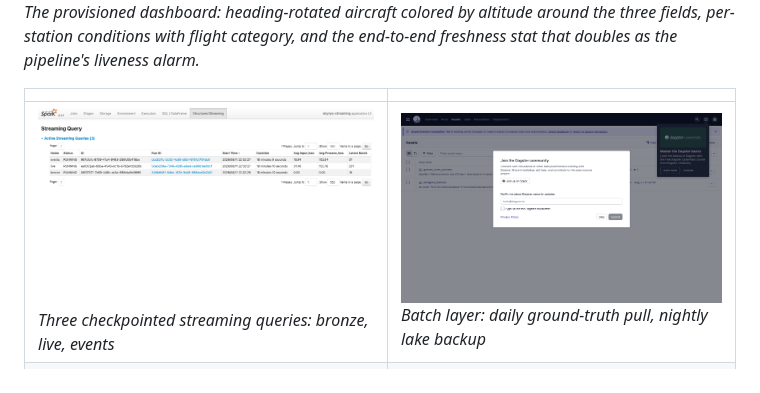
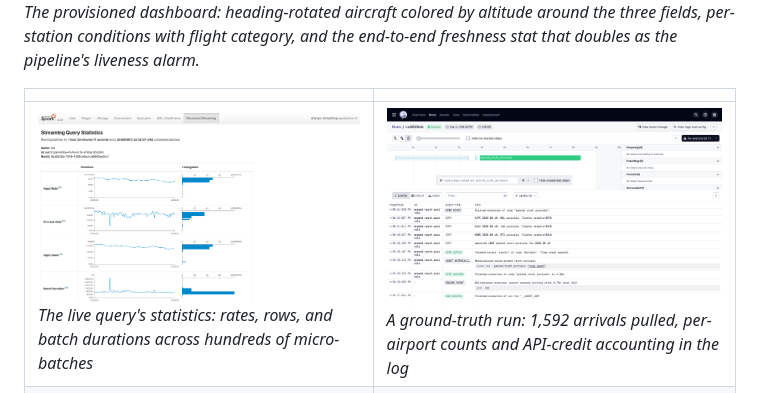
Before and after one commit to gil10101/skynyc, a Markdown page: README.md, the part around the change. GitHub-like rendering; pictures changed too: assets/img/dagster-assets.png (deleted), assets/img/dagster-gt-run.png (added), assets/img/spark-live-query-stats.png (added).

Commit message:
docs: richer proof screenshots — query statistics and run event log
Replaces the bare query list with the live query's statistics page (rates,
rows, batch durations over hundreds of batches) and the blocked asset-catalog
shot with a run detail whose event log carries the real numbers: per-airport
ground-truth counts and API credit accounting. CI screenshot dropped — the
badge covers it.

```diff
--- a/README.md
+++ b/README.md
@@ -30,7 +30,7 @@ is the point.
 
 | | |
 |---|---|
-| ![Spark Structured Streaming UI: the three checkpointed queries](assets/img/spark-streaming-queries.png) *Three checkpointed streaming queries: bronze, live, events* | ![Dagster asset catalog: ground truth pull and nightly backup](assets/img/dagster-assets.png) *Batch layer: daily ground-truth pull, nightly lake backup* |
+| ![Spark streaming query statistics: input rate, process rate, batch durations over hundreds of batches](assets/img/spark-live-query-stats.png) *The live query's statistics: rates, rows, and batch durations across hundreds of micro-batches* | ![Dagster run detail: ground-truth pull with per-airport arrival counts and credit accounting in the event log](assets/img/dagster-gt-run.png) *A ground-truth run: 1,592 arrivals pulled, per-airport counts and API-credit accounting in the log* |
 | ![Derived flight events queried live from Postgres](assets/img/events-live.png) *The product no feed provides: derived arrivals and holding patterns* | ![Azure ADLS Gen2 bronze archive listing](assets/img/azure-lake.png) *The lake: partitioned Parquet archive plus database backups* |
 
 ---
```
Also changed, not shown: assets/img/github-ci-green.png (deleted).
